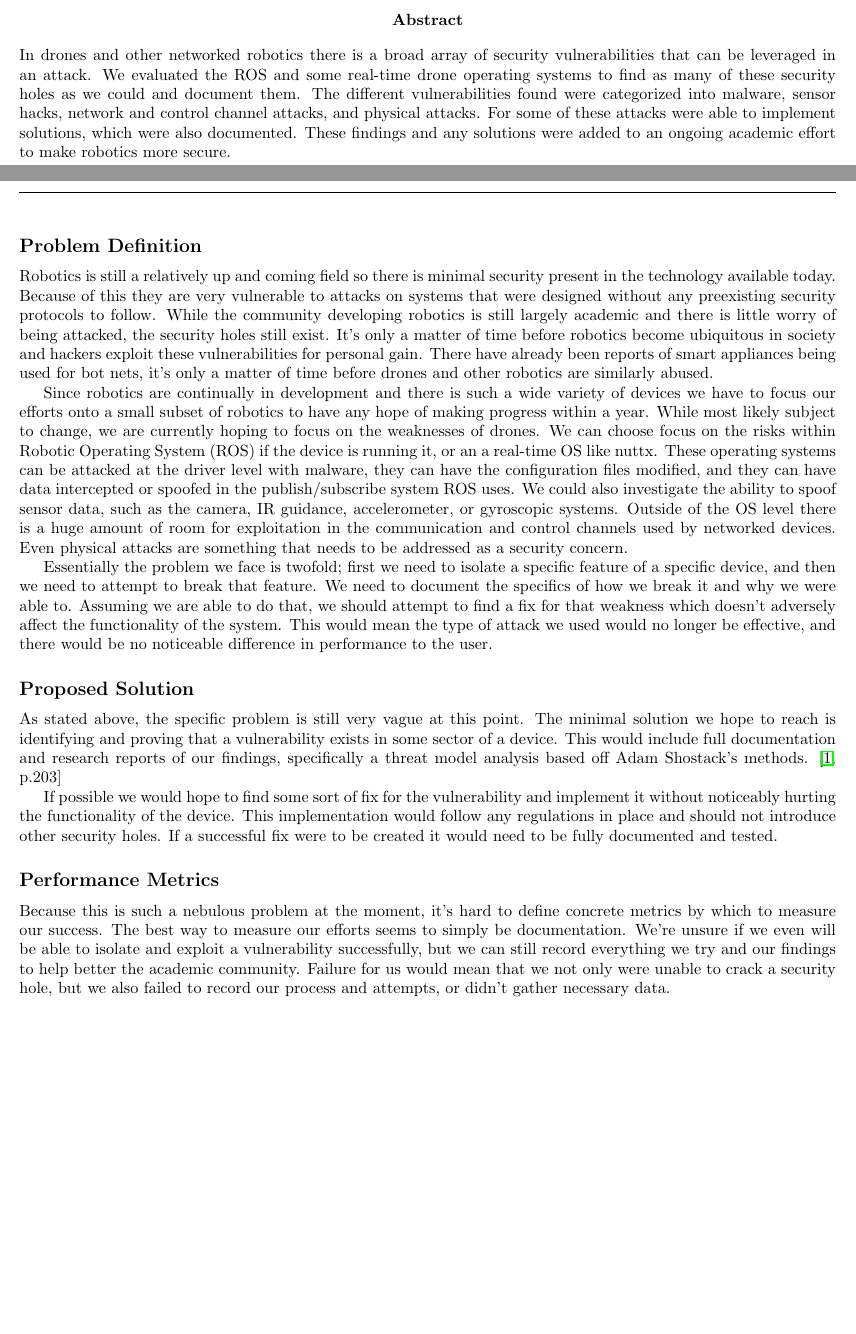
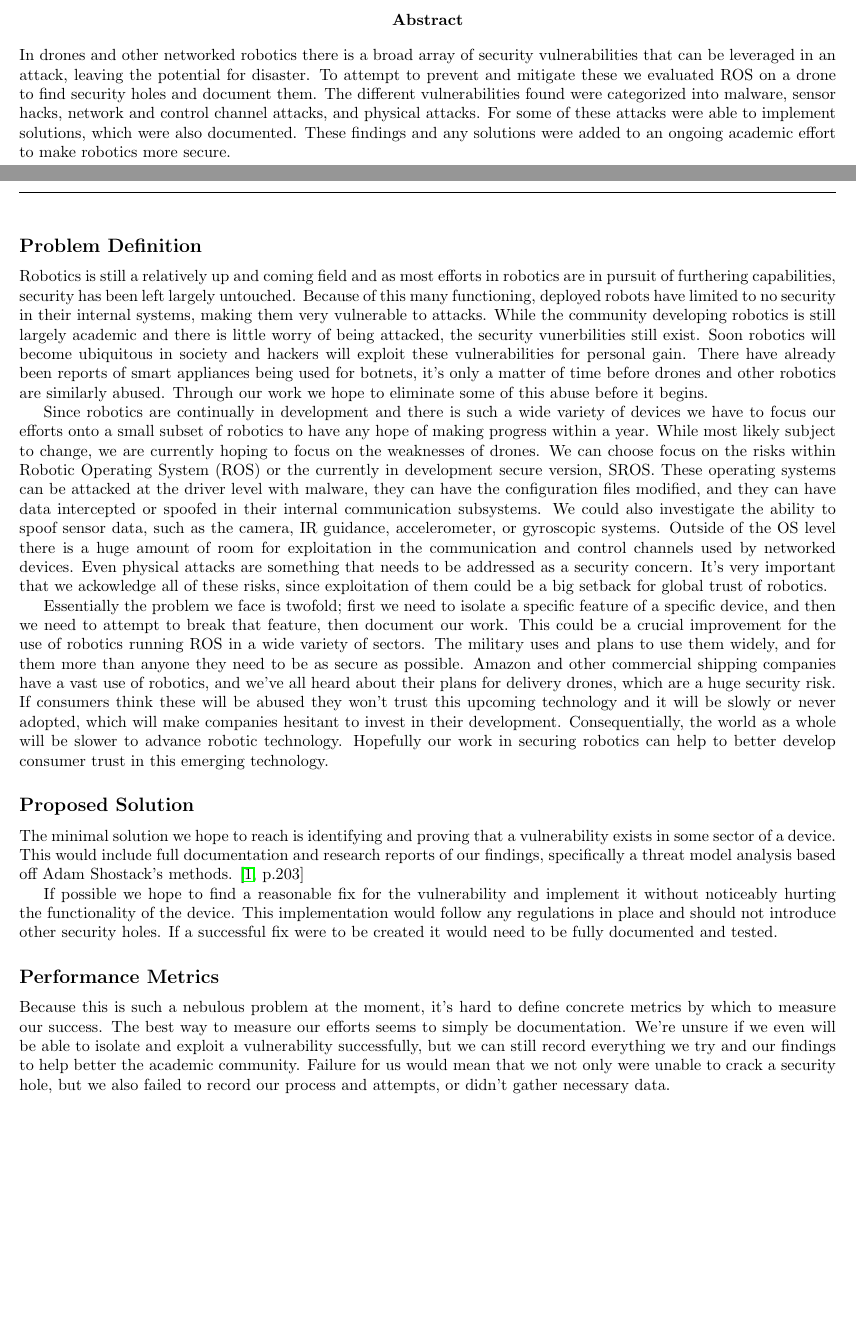
Before and after one commit to giacoppd/Security-For-Robotics, a LaTeX paper (docs/problem_statement/ProblemStatement.tex): two parts of pages 2 and 3 of 3 before the commit and two parts of pages 2 and 3 of 4 after it, joined at a grey line, cut so that both start at the same text, the shorter picture padded with empty space. Compiled offline with LaTeX, dvips and Ghostscript.

Commit message:
Updated Formatting and Changes
Finalized revisions

```diff
--- a/docs/problem_statement/ProblemStatement.tex
+++ b/docs/problem_statement/ProblemStatement.tex
@@ -64,41 +80,44 @@
 \end{titlepage}
 
 \begin{abstract}
-  In drones and other networked robotics there is a broad array of security vulnerabilities that can be leveraged in an attack.
-  We evaluated the ROS and some real-time drone operating systems to find as many of these security holes as we could and document them.
-  The different vulnerabilities found were categorized into malware, sensor hacks, network and control channel attacks, and physical attacks.
-  For some of these attacks were able to implement solutions, which were also documented.
-  These findings and any solutions were added to an ongoing academic effort to make robotics more secure.
+In drones and other networked robotics there is a broad array of security vulnerabilities that can be leveraged in an attack, leaving the potential for disaster.
+To attempt to prevent and mitigate these we evaluated ROS on a drone to find security holes and document them.
+The different vulnerabilities found were categorized into malware, sensor hacks, network and control channel attacks, and physical attacks.
+For some of these attacks were able to implement solutions, which were also documented.
+These findings and any solutions were added to an ongoing academic effort to make robotics more secure.
 \end{abstract}
 
 \hrule\vspace{5mm}
-
 \subsection*{Problem Definition}
-Robotics is still a relatively up and coming field so there is minimal security present in the technology available today.
-Because of this they are very vulnerable to attacks on systems that were designed without any preexisting security protocols to follow.
-While the community developing robotics is still largely academic and there is little worry of being attacked, the security holes still exist.
-It's only a matter of time before robotics become ubiquitous in society and hackers exploit these vulnerabilities for personal gain.
-There have already been reports of smart appliances being used for bot nets, it's only a matter of time before drones and other robotics are similarly abused.
+Robotics is still a relatively up and coming field and as most efforts in robotics are in pursuit of furthering capabilities, security has been left largely untouched.
+Because of this many functioning, deployed robots have limited to no security in their internal systems, making them very vulnerable to attacks.
+While the community developing robotics is still largely academic and there is little worry of being attacked, the security vunerbilities still exist.
+Soon robotics will become ubiquitous in society and hackers will exploit these vulnerabilities for personal gain.
+There have already been reports of smart appliances being used for botnets, it's only a matter of time before drones and other robotics are similarly abused.
+Through our work we hope to eliminate some of this abuse before it begins.
 
 Since robotics are continually in development and there is such a wide variety of devices we have to focus our efforts onto a small subset of robotics to have any hope of making progress within a year.
 While most likely subject to change, we are currently hoping to focus on the weaknesses of drones.
-We can choose focus on the risks within Robotic Operating System (ROS) if the device is running it, or an a real-time OS like nuttx.
-These operating systems can be attacked at the driver level with malware, they can have the configuration files modified, and they can have data intercepted or spoofed in the publish/subscribe system ROS uses.
+We can choose focus on the risks within Robotic Operating System (ROS) or the currently in development secure version, SROS.
+These operating systems can be attacked at the driver level with malware, they can have the configuration files modified, and they can have data intercepted or spoofed in their internal communication subsystems.
 We could also investigate the ability to spoof sensor data, such as the camera, IR guidance, accelerometer, or gyroscopic systems.
 Outside of the OS level there is a huge amount of room for exploitation in the communication and control channels used by networked devices.
 Even physical attacks are something that needs to be addressed as a security concern.
+It's very important that we ackowledge all of these risks, since exploitation of them could be a big setback for global trust of robotics.
 
-Essentially the problem we face is twofold; first we need to isolate a specific feature of a specific device, and then we need to attempt to break that feature.
-We need to document the specifics of how we break it and why we were able to.
-Assuming we are able to do that, we should attempt to find a fix for that weakness which doesn't adversely affect the functionality of the system.
-This would mean the type of attack we used would no longer be effective, and there would be no noticeable difference in performance to the user.
+Essentially the problem we face is twofold; first we need to isolate a specific feature of a specific device, and then we need to attempt to break that feature, then document our work.
+This could be a crucial improvement for the use of robotics running ROS in a wide variety of sectors.
+The military uses and plans to use them widely, and for them more than anyone they need to be as secure as possible.
+Amazon and other commercial shipping companies have a vast use of robotics, and we've all heard about their plans for delivery drones, which are a huge security risk.
+If consumers think these will be abused they won't trust this upcoming technology and it will be slowly or never adopted, which will make companies hesitant to invest in their development.
+Consequentially, the world as a whole will be slower to advance robotic technology.
+Hopefully our work in securing robotics can help to better develop consumer trust in this emerging technology.
 
 \subsection*{Proposed Solution}
-As stated above, the specific problem is still very vague at this point.
 The minimal solution we hope to reach is identifying and proving that a vulnerability exists in some sector of a device.
 This would include full documentation and research reports of our findings, specifically a threat model analysis based off Adam Shostack's methods. \cite[p.203]{TMDS}
 
-If possible we would hope to find some sort of fix for the vulnerability and implement it without noticeably hurting the functionality of the device.
+If possible we hope to find a reasonable fix for the vulnerability and implement it without noticeably hurting the functionality of the device.
 This implementation would follow any regulations in place and should not introduce other security holes.
 If a successful fix were to be created it would need to be fully documented and tested.
 
@@ -108,6 +127,8 @@ The best way to measure our efforts seems to simply be documentation.
 We're unsure if we even will be able to isolate and exploit a vulnerability successfully, but we can still record everything we try and our findings to help better the academic community.
 Failure for us would mean that we not only were unable to crack a security hole, but we also failed to record our process and attempts, or didn't gather necessary data.
 
+\newpage
+
 
 \bibliographystyle{IEEEtran}
 \bibliography{ProblemStatement.bib}
```
Also changed, not shown: docs/problem_statement/ProblemStatement.tex (16 more changed lines).
